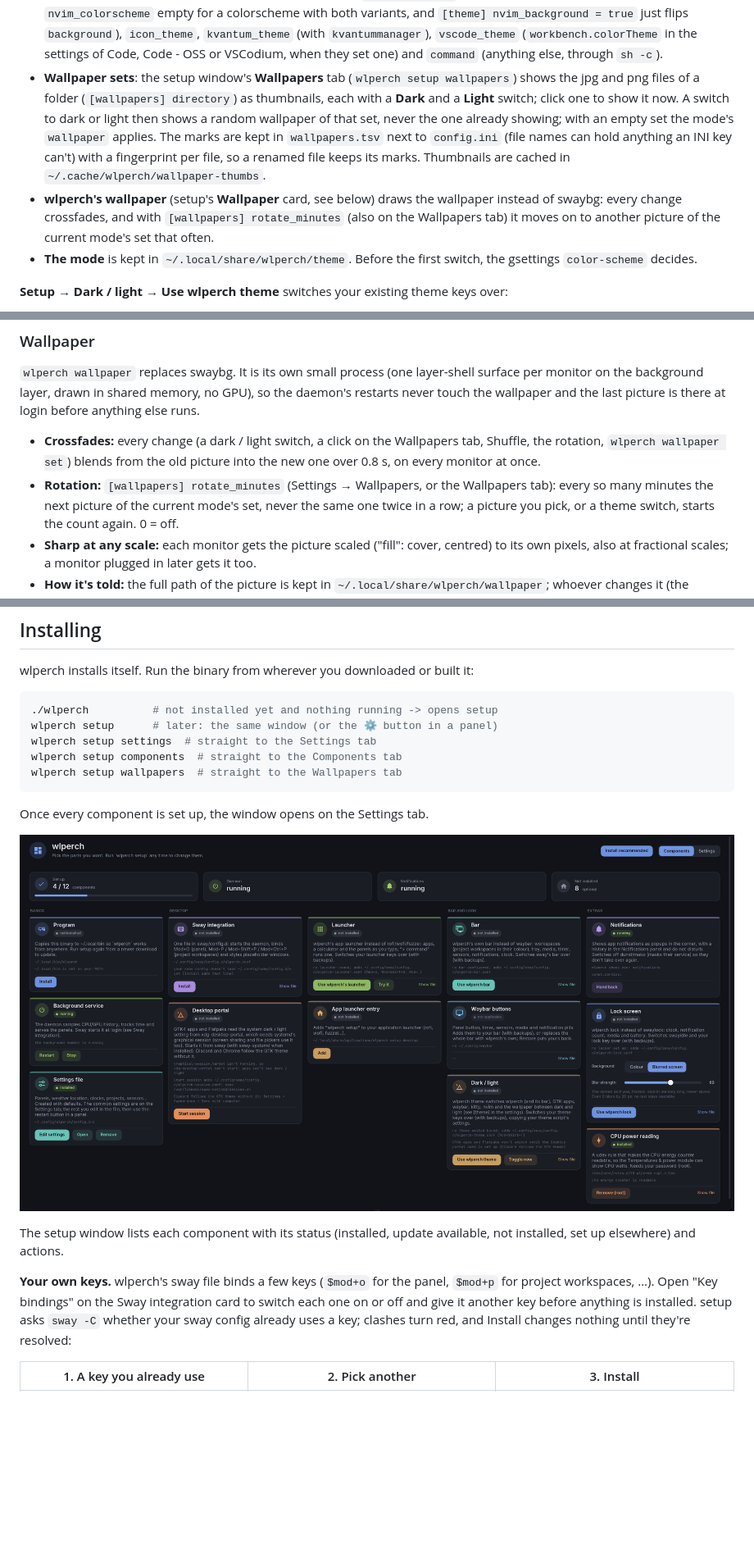
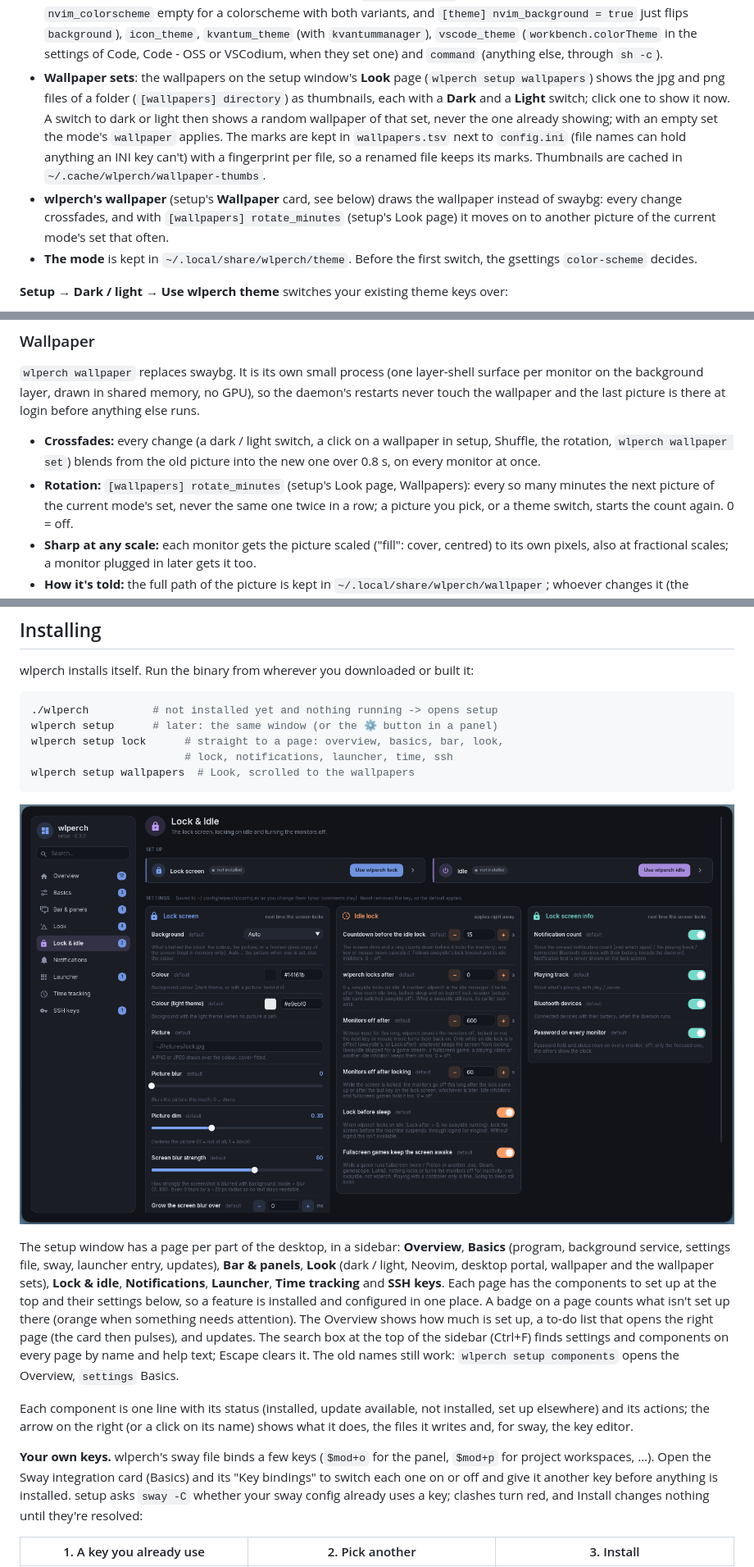
Before and after one commit to mcourteaux/wlperch, a Markdown page: README.md, 3 parts joined by grey strips. Shown at 82% size. GitHub-like rendering; pictures changed too: docs/screenshots/setup.png; blank space fills up the shorter version.

Commit message:
README: the setup window's pages, and a new screenshot
Co-Authored-By: Claude Opus 5.5 <noreply@anthropic.com>
Claude-Session: https://claude.ai/code/session_019ZWtUAVyqX6WQJFt6M4rVm

````diff
--- a/README.md
+++ b/README.md
@@ -802,7 +802,7 @@ running, the CLI switches the desktop itself and prints what it changed.
   `kvantummanager`), `vscode_theme` (`workbench.colorTheme` in the settings of
   Code, Code - OSS or VSCodium, when they set one) and `command` (anything
   else, through `sh -c`).
-- **Wallpaper sets**: the setup window's **Wallpapers** tab
+- **Wallpaper sets**: the wallpapers on the setup window's **Look** page
   (`wlperch setup wallpapers`) shows the jpg and png files of a folder
   (`[wallpapers] directory`) as thumbnails, each with a **Dark** and a
   **Light** switch; click one to show it now. A switch to dark or light then
@@ -813,7 +813,7 @@ running, the CLI switches the desktop itself and prints what it changed.
   Thumbnails are cached in `~/.cache/wlperch/wallpaper-thumbs`.
 - **wlperch's wallpaper** (setup's **Wallpaper** card, see below) draws the
   wallpaper instead of swaybg: every change crossfades, and with
-  `[wallpapers] rotate_minutes` (also on the Wallpapers tab) it moves on to
+  `[wallpapers] rotate_minutes` (setup's Look page) it moves on to
   another picture of the current mode's set that often.
 - **The mode** is kept in `~/.local/share/wlperch/theme`. Before the first
   switch, the gsettings `color-scheme` decides.
@@ -859,11 +859,11 @@ layer-shell surface per monitor on the background layer, drawn in shared
 memory, no GPU), so the daemon's restarts never touch the wallpaper and the
 last picture is there at login before anything else runs.
 
-- **Crossfades:** every change (a dark / light switch, a click on the
-  Wallpapers tab, Shuffle, the rotation, `wlperch wallpaper set`) blends from
+- **Crossfades:** every change (a dark / light switch, a click on a
+  wallpaper in setup, Shuffle, the rotation, `wlperch wallpaper set`) blends from
   the old picture into the new one over 0.8 s, on every monitor at once.
-- **Rotation:** `[wallpapers] rotate_minutes` (Settings → Wallpapers, or the
-  Wallpapers tab): every so many minutes the next picture of the current
+- **Rotation:** `[wallpapers] rotate_minutes` (setup's Look page,
+  Wallpapers): every so many minutes the next picture of the current
   mode's set, never the same one twice in a row; a picture you pick, or a
   theme switch, starts the count again. 0 = off.
 - **Sharp at any scale:** each monitor gets the picture scaled ("fill":
@@ -1053,21 +1053,35 @@ it:
 ```sh
 ./wlperch          # not installed yet and nothing running -> opens setup
 wlperch setup      # later: the same window (or the ⚙ button in a panel)
-wlperch setup settings  # straight to the Settings tab
-wlperch setup components  # straight to the Components tab
-wlperch setup wallpapers  # straight to the Wallpapers tab
-```
-
-Once every component is set up, the window opens on the Settings tab.
-
-![The setup window's Components tab: status cards and one card per component with its actions](docs/screenshots/setup.png)
-
-The setup window lists each component with its status (installed, update
-available, not installed, set up elsewhere) and actions.
+wlperch setup lock      # straight to a page: overview, basics, bar, look,
+                        # lock, notifications, launcher, time, ssh
+wlperch setup wallpapers  # Look, scrolled to the wallpapers
+```
+
+![The setup window: a sidebar of pages, here Lock & idle with its two components and its settings](docs/screenshots/setup.png)
+
+The setup window has a page per part of the desktop, in a sidebar: **Overview**,
+**Basics** (program, background service, settings file, sway, launcher entry,
+updates), **Bar & panels**, **Look** (dark / light, Neovim, desktop portal,
+wallpaper and the wallpaper sets), **Lock & idle**, **Notifications**,
+**Launcher**, **Time tracking** and **SSH keys**. Each page has the components
+to set up at the top and their settings below, so a feature is installed and
+configured in one place. A badge on a page counts what isn't set up there
+(orange when something needs attention). The Overview shows how much is set
+up, a to-do list that opens the right page (the card then pulses), and
+updates. The search box at the top of the sidebar (Ctrl+F) finds settings and
+components on every page by name and help text; Escape clears it. The old
+names still work: `wlperch setup components` opens the Overview, `settings`
+Basics.
+
+Each component is one line with its status (installed, update available, not
+installed, set up elsewhere) and its actions; the arrow on the right (or a
+click on its name) shows what it does, the files it writes and, for sway, the
+key editor.
 
 **Your own keys.** wlperch's sway file binds a few keys (`$mod+o` for the
-panel, `$mod+p` for project workspaces, …). Open "Key bindings" on the Sway
-integration card to switch each one on or off and give it another key before
+panel, `$mod+p` for project workspaces, …). Open the Sway integration card
+(Basics) and its "Key bindings" to switch each one on or off and give it another key before
 anything is installed. setup asks `sway -C` whether your sway config already
 uses a key; clashes turn red, and Install changes nothing until they're
 resolved:
````
Also changed, not shown: other parts of README.md (+6 -6 lines).
